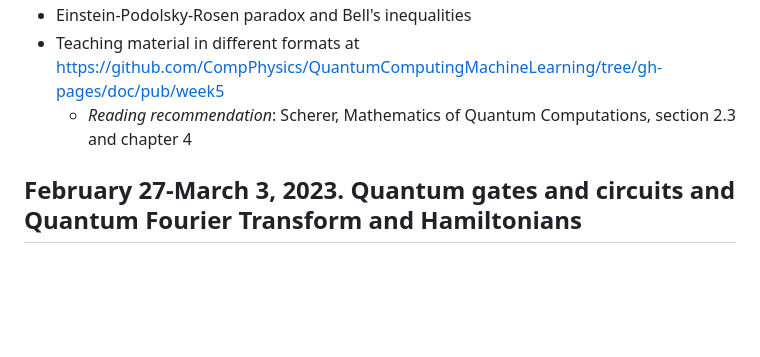
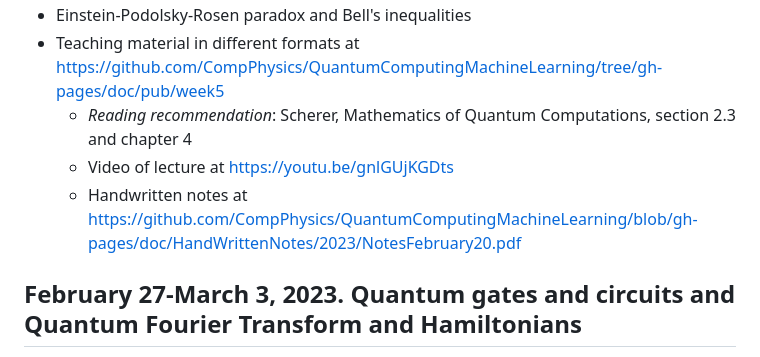
Before and after one commit to CompPhysics/QuantumComputingMachineLearning, a Markdown page: README.md, the part around the change. Rendered like a GitHub page; blank space fills up the shorter version.

```diff
--- a/README.md
+++ b/README.md
@@ -63,6 +63,8 @@
   - Einstein-Podolsky-Rosen paradox and Bell's inequalities
 - Teaching material in different formats at https://github.com/CompPhysics/QuantumComputingMachineLearning/tree/gh-pages/doc/pub/week5
   - _Reading recommendation_: Scherer, Mathematics of Quantum Computations, section 2.3 and chapter 4
+  - Video of lecture at https://youtu.be/gnlGUjKGDts
+  - Handwritten notes at https://github.com/CompPhysics/QuantumComputingMachineLearning/blob/gh-pages/doc/HandWrittenNotes/2023/NotesFebruary20.pdf
 
 ## February 27-March 3, 2023. Quantum gates and circuits and Quantum Fourier Transform and Hamiltonians
   - Quantum gates and operations and simple quantum algorithms
```
